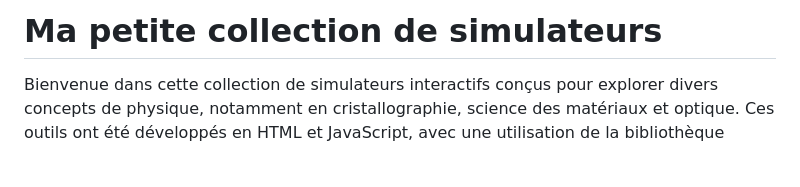
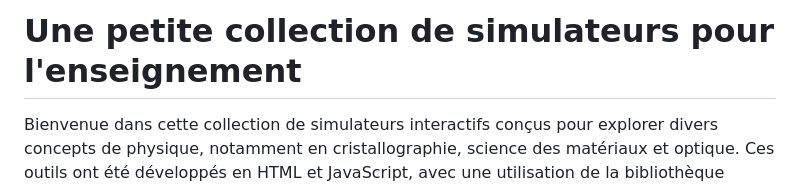
Before and after one commit to nitad54448/Enseignement, a Markdown page: README.md, the part around the change. Drawn GitHub-style; blank space fills up the shorter version.

```diff
--- a/README.md
+++ b/README.md
@@ -1,4 +1,4 @@
-# Ma petite collection de simulateurs
+# Une petite collection de simulateurs pour l'enseignement
 
 Bienvenue dans cette collection de simulateurs interactifs conçus pour explorer divers concepts de physique, notamment en cristallographie, science des matériaux et optique. Ces outils ont été développés en HTML et JavaScript, avec une utilisation de la bibliothèque Three.js pour les visualisations 3D.
 
```
